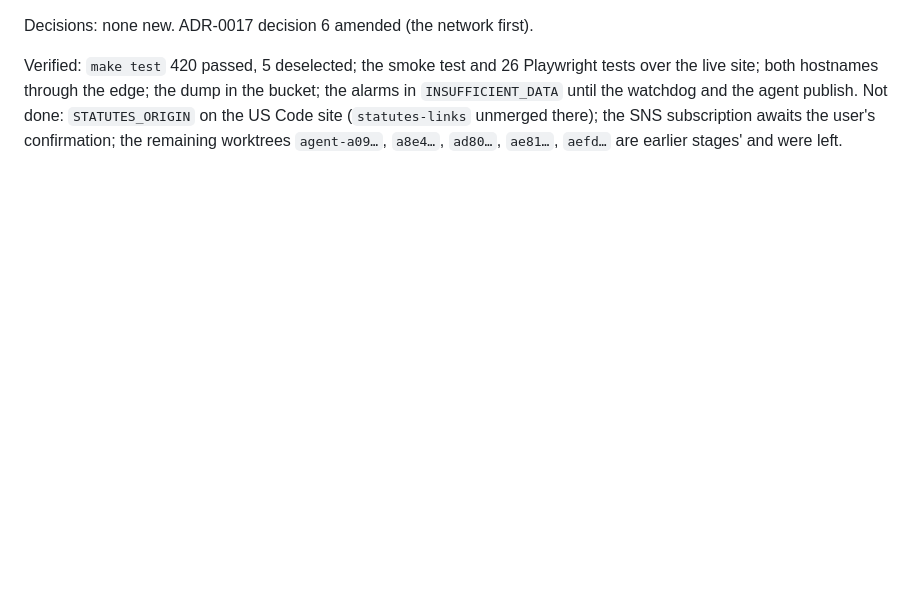
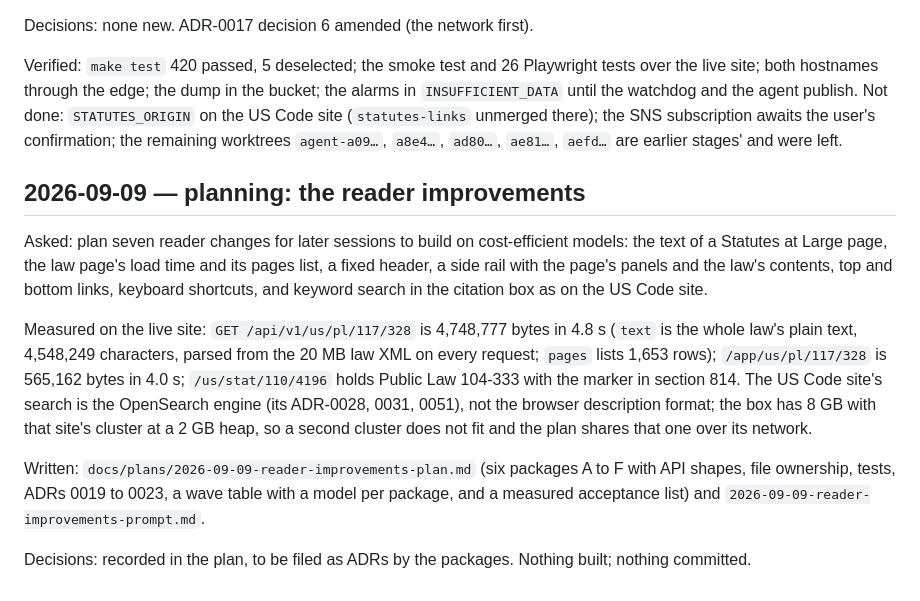
Before and after one commit to aih/statutes-at-large, a Markdown page: BUILDLOG.md, the part around the change. Rendered like a GitHub page; blank space fills up the shorter version.

```diff
--- a/BUILDLOG.md
+++ b/BUILDLOG.md
@@ -373,3 +373,30 @@ watchdog and the agent publish. Not done: `STATUTES_ORIGIN` on the US
 Code site (`statutes-links` unmerged there); the SNS subscription awaits
 the user's confirmation; the remaining worktrees `agent-a09…`, `a8e4…`,
 `ad80…`, `ae81…`, `aefd…` are earlier stages' and were left.
+
+## 2026-09-09 — planning: the reader improvements
+
+Asked: plan seven reader changes for later sessions to build on
+cost-efficient models: the text of a Statutes at Large page, the law
+page's load time and its pages list, a fixed header, a side rail with
+the page's panels and the law's contents, top and bottom links,
+keyboard shortcuts, and keyword search in the citation box as on the
+US Code site.
+
+Measured on the live site: `GET /api/v1/us/pl/117/328` is 4,748,777
+bytes in 4.8 s (`text` is the whole law's plain text, 4,548,249
+characters, parsed from the 20 MB law XML on every request; `pages`
+lists 1,653 rows); `/app/us/pl/117/328` is 565,162 bytes in 4.0 s;
+`/us/stat/110/4196` holds Public Law 104-333 with the marker in
+section 814. The US Code site's search is the OpenSearch engine
+(its ADR-0028, 0031, 0051), not the browser description format; the
+box has 8 GB with that site's cluster at a 2 GB heap, so a second
+cluster does not fit and the plan shares that one over its network.
+
+Written: `docs/plans/2026-09-09-reader-improvements-plan.md` (six
+packages A to F with API shapes, file ownership, tests, ADRs 0019 to
+0023, a wave table with a model per package, and a measured
+acceptance list) and `2026-09-09-reader-improvements-prompt.md`.
+
+Decisions: recorded in the plan, to be filed as ADRs by the packages.
+Nothing built; nothing committed.
```
Also changed, not shown: docs/plans/2026-09-09-reader-improvements-plan.md (added, +453 -0 lines), docs/plans/2026-09-09-reader-improvements-prompt.md (added, +58 -0 lines).
